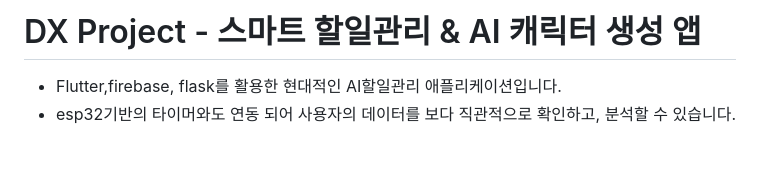
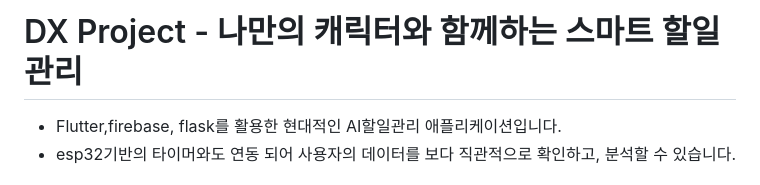
Before and after one commit to subinsss/LG_Done, a Markdown page: README.md, the part around the change. Drawn GitHub-style; blank space fills up the shorter version.

```diff
--- a/README.md
+++ b/README.md
@@ -1,4 +1,4 @@
-# DX Project - 스마트 할일관리 & AI 캐릭터 생성 앱
+# DX Project - 나만의 캐릭터와 함께하는 스마트 할일관리
 
 - Flutter,firebase, flask를 활용한 현대적인 AI할일관리 애플리케이션입니다.
 - esp32기반의 타이머와도 연동 되어 사용자의 데이터를 보다 직관적으로 확인하고, 분석할 수 있습니다.
```
